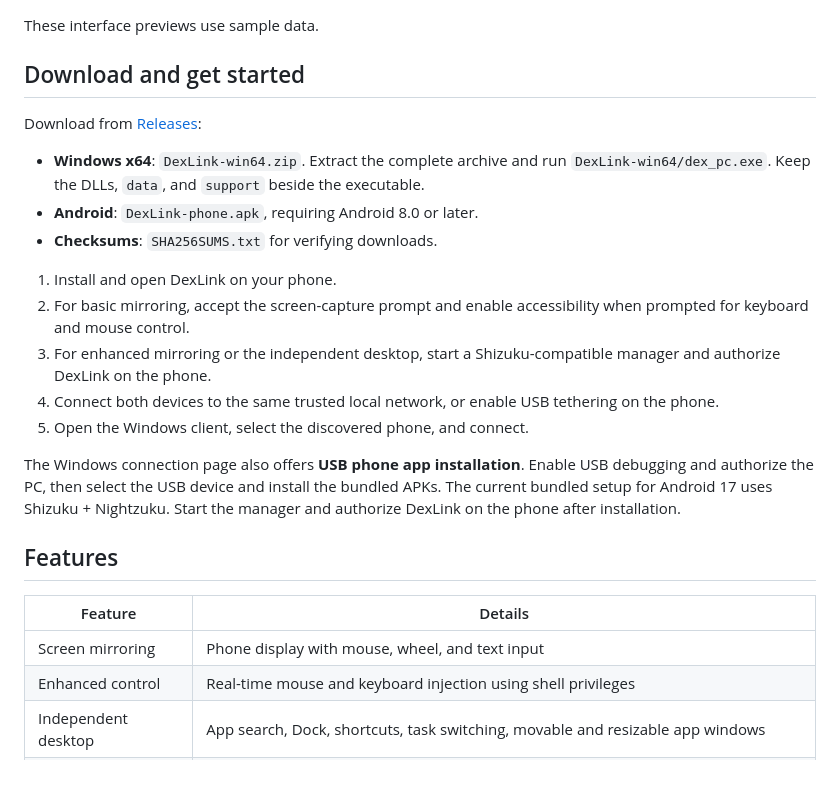
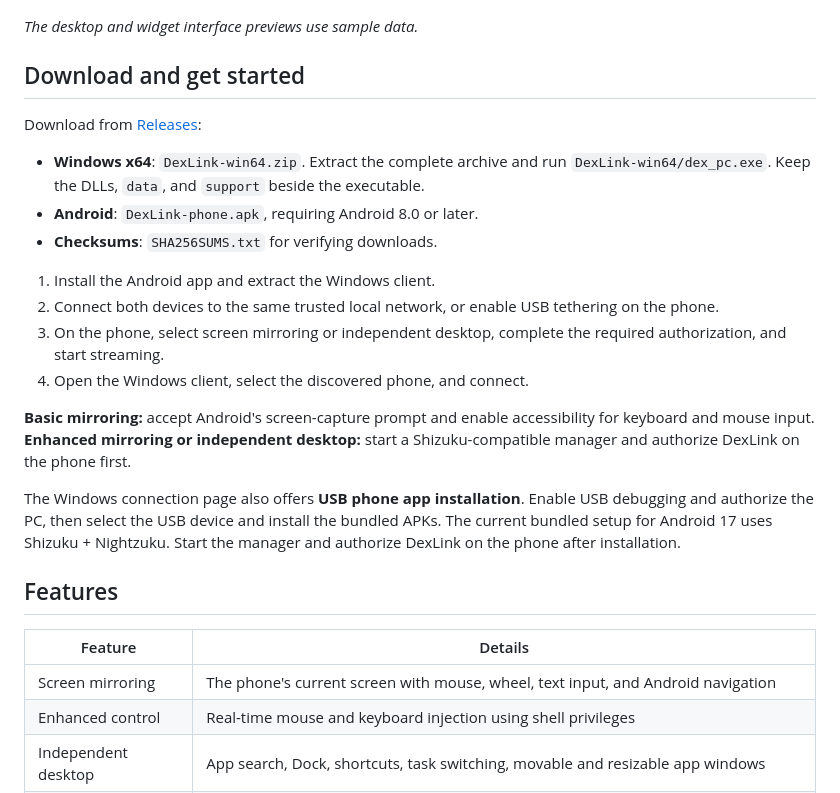
Before and after one commit to Fleve-MY/DexLink, a Markdown page: README.en.md, the part around one of its changes. Drawn GitHub-style.

```diff
--- a/README.en.md
+++ b/README.en.md
@@ -29,7 +46,7 @@ The desktop workspace with app shortcuts, a top menu bar, and a bottom Dock.
 
 </details>
 
-These interface previews use sample data.
+*The desktop and widget interface previews use sample data.*
 
 ## Download and get started
 
@@ -39,11 +56,12 @@ Download from [Releases](https://github.com/Fleve-MY/DexLink/releases):
 - **Android**: `DexLink-phone.apk`, requiring Android 8.0 or later.
 - **Checksums**: `SHA256SUMS.txt` for verifying downloads.
 
-1. Install and open DexLink on your phone.
-2. For basic mirroring, accept the screen-capture prompt and enable accessibility when prompted for keyboard and mouse control.
-3. For enhanced mirroring or the independent desktop, start a Shizuku-compatible manager and authorize DexLink on the phone.
-4. Connect both devices to the same trusted local network, or enable USB tethering on the phone.
-5. Open the Windows client, select the discovered phone, and connect.
+1. Install the Android app and extract the Windows client.
+2. Connect both devices to the same trusted local network, or enable USB tethering on the phone.
+3. On the phone, select screen mirroring or independent desktop, complete the required authorization, and start streaming.
+4. Open the Windows client, select the discovered phone, and connect.
+
+**Basic mirroring:** accept Android's screen-capture prompt and enable accessibility for keyboard and mouse input. **Enhanced mirroring or independent desktop:** start a Shizuku-compatible manager and authorize DexLink on the phone first.
 
 The Windows connection page also offers **USB phone app installation**. Enable USB debugging and authorize the PC, then select the USB device and install the bundled APKs. The current bundled setup for Android 17 uses Shizuku + Nightzuku. Start the manager and authorize DexLink on the phone after installation.
 
@@ -51,7 +69,7 @@ The Windows connection page also offers **USB phone app installation**. Enable U
 
 | Feature | Details |
 | --- | --- |
-| Screen mirroring | Phone display with mouse, wheel, and text input |
+| Screen mirroring | The phone's current screen with mouse, wheel, text input, and Android navigation |
 | Enhanced control | Real-time mouse and keyboard injection using shell privileges |
 | Independent desktop | App search, Dock, shortcuts, task switching, movable and resizable app windows |
 | Native video | Media Foundation / D3D11 decoding and Flutter textures, with software and compatibility fallbacks |
```
Also changed, not shown: other parts of README.en.md (+21 -4 lines), README.md (+29 -11 lines), assets/screenshots/mirroring-preview.png (added).
